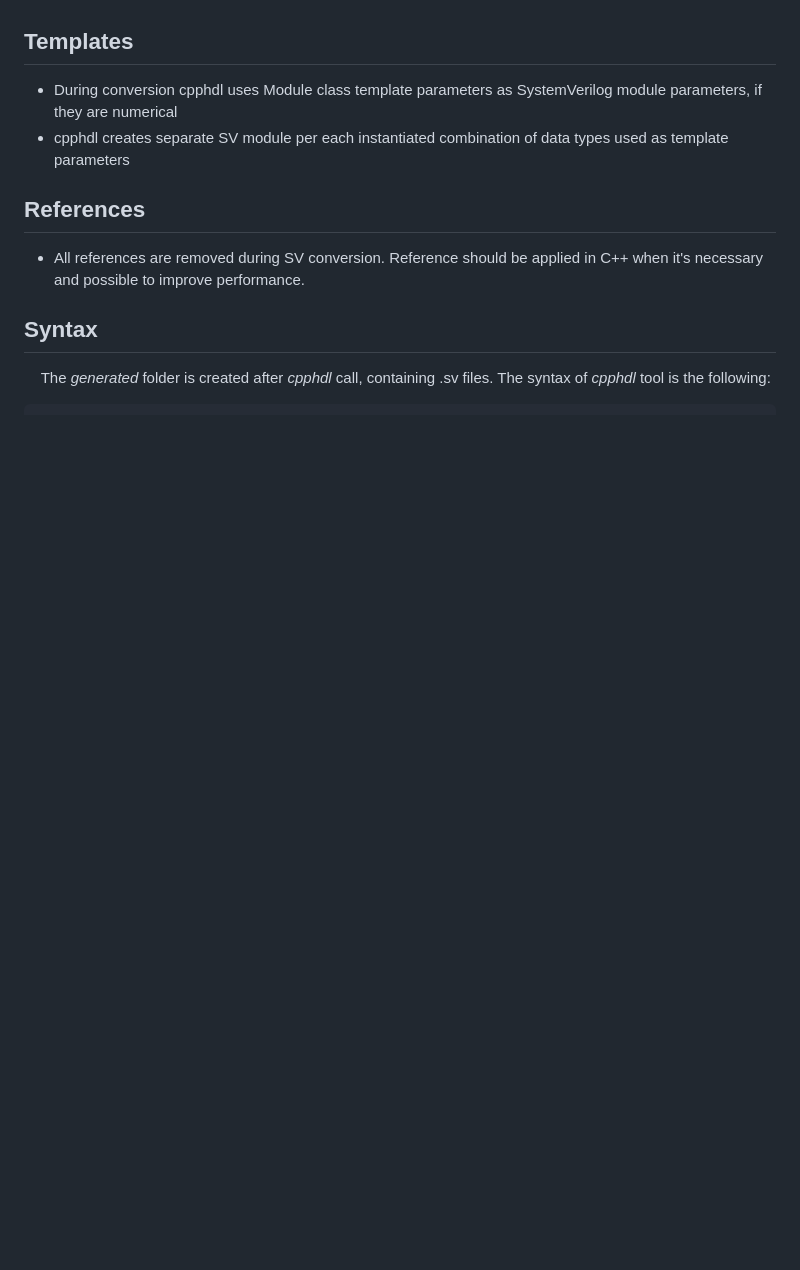
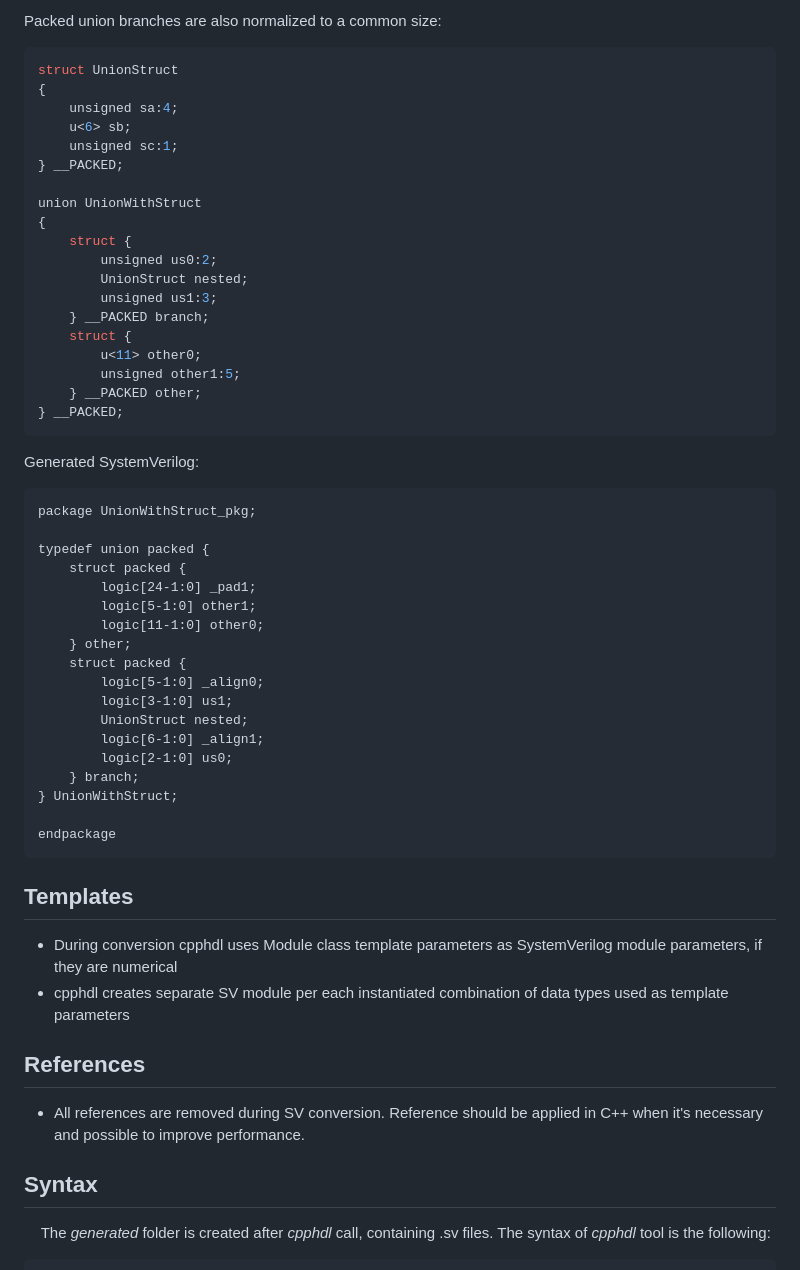
Before and after one commit to mirekez/cpphdl, a Markdown page: doc/spec.md, the part around one of its changes. Drawn GitHub-style; blank space fills up the shorter version.

````diff
--- a/doc/spec.md
+++ b/doc/spec.md
@@ -656,3 +777,49 @@ interfaces such as valid-ready, where one module drives `valid` and `data`, whil
+Packed union branches are also normalized to a common size:
+
+```cpp
+struct UnionStruct
+{
+    unsigned sa:4;
+    u<6> sb;
+    unsigned sc:1;
+} __PACKED;
+
+union UnionWithStruct
+{
+    struct {
+        unsigned us0:2;
+        UnionStruct nested;
+        unsigned us1:3;
+    } __PACKED branch;
+    struct {
+        u<11> other0;
+        unsigned other1:5;
+    } __PACKED other;
+} __PACKED;
+```
+
+Generated SystemVerilog:
+
+```systemverilog
+package UnionWithStruct_pkg;
+
+typedef union packed {
+    struct packed {
+        logic[24-1:0] _pad1;
+        logic[5-1:0] other1;
+        logic[11-1:0] other0;
+    } other;
+    struct packed {
+        logic[5-1:0] _align0;
+        logic[3-1:0] us1;
+        UnionStruct nested;
+        logic[6-1:0] _align1;
+        logic[2-1:0] us0;
+    } branch;
+} UnionWithStruct;
+
+endpackage
+```
 
 ## Templates
 
````
Also changed, not shown: other parts of doc/spec.md (+167 -0 lines).
